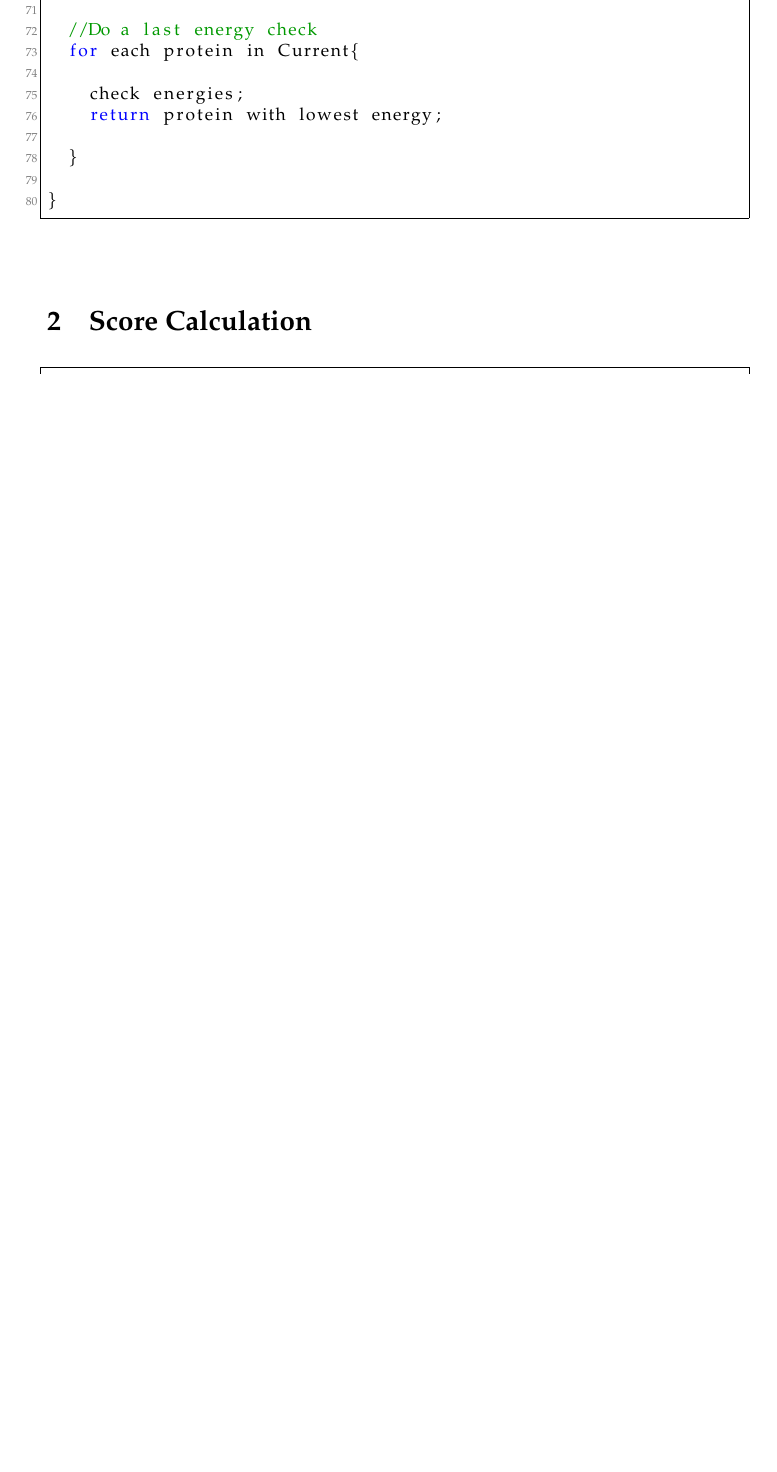
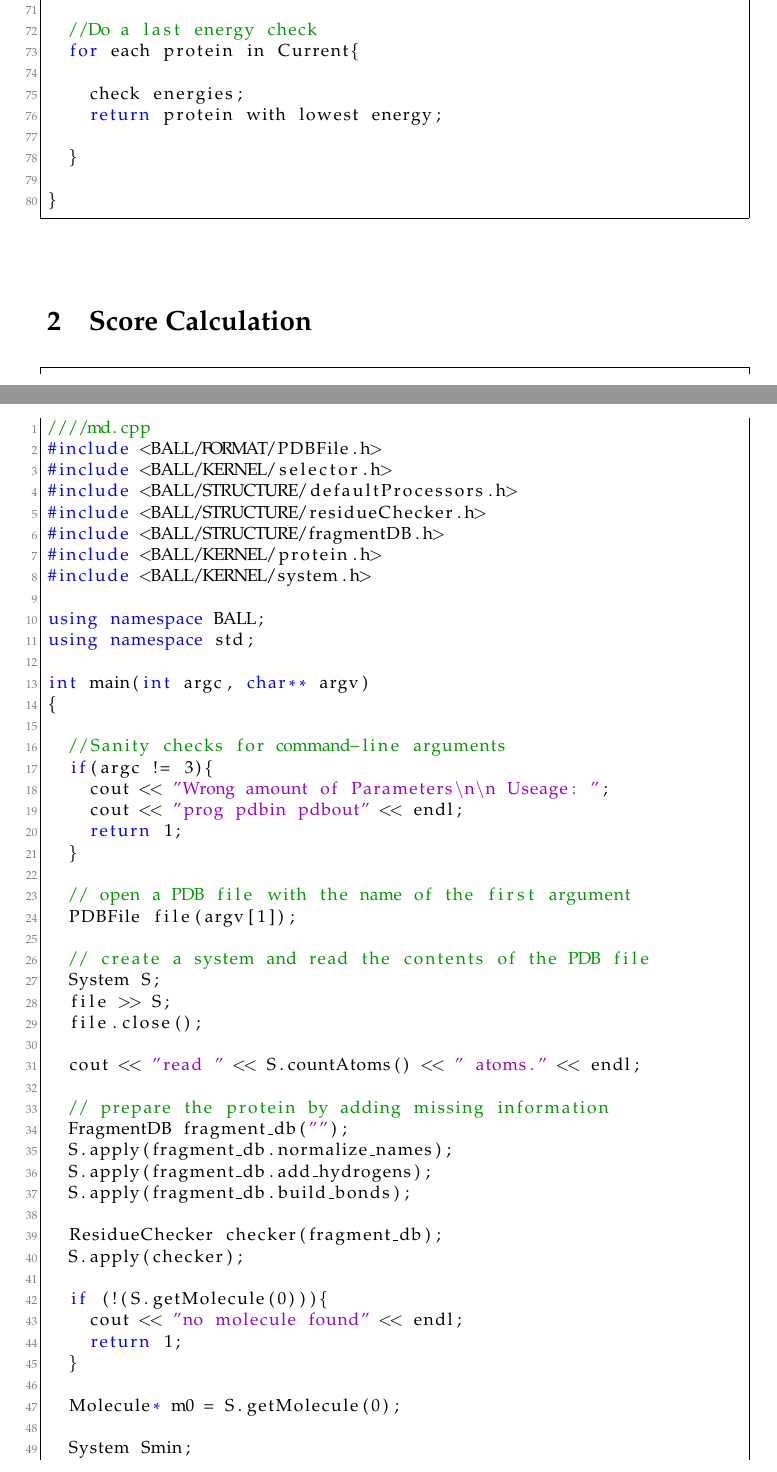
Before and after one commit to breitchr/bioinformatik, a LaTeX problem sheet (exercise10/submission/BreitenbergerNicodemus.tex): part of page 2 of 3 before the commit and two parts of pages 2 and 3 of 5 after it, the two joined at a grey line, cut so that both start at the same text, the shorter picture padded with empty space. Compiled offline with pdfLaTeX.

Commit message:
submission: submission complete

```diff
--- a/exercise10/submission/BreitenbergerNicodemus.tex
+++ b/exercise10/submission/BreitenbergerNicodemus.tex
@@ -94,4 +94,53 @@ int main(arguments){
 
 \section{Score Calculation}
 \begin{lstlisting}
+////md.cpp
+#include <BALL/FORMAT/PDBFile.h>
+#include <BALL/KERNEL/selector.h>
+#include <BALL/STRUCTURE/defaultProcessors.h>
+#include <BALL/STRUCTURE/residueChecker.h>
+#include <BALL/STRUCTURE/fragmentDB.h>
+#include <BALL/KERNEL/protein.h>
+#include <BALL/KERNEL/system.h>
 
+using namespace BALL;
+using namespace std;
+
+int main(int argc, char** argv)
+{
+
+  //Sanity checks for command-line arguments
+  if(argc != 3){
+    cout << "Wrong amount of Parameters\n\n Useage: ";
+    cout << "prog pdbin pdbout" << endl;
+    return 1;
+  }
+
+  // open a PDB file with the name of the first argument
+  PDBFile file(argv[1]);
+
+  // create a system and read the contents of the PDB file
+  System S;
+  file >> S;
+  file.close();
+
+  cout << "read " << S.countAtoms() << " atoms." << endl;
+
+  // prepare the protein by adding missing information
+  FragmentDB fragment_db("");
+  S.apply(fragment_db.normalize_names);
+  S.apply(fragment_db.add_hydrogens);
+  S.apply(fragment_db.build_bonds);
+
+  ResidueChecker checker(fragment_db);
+  S.apply(checker);
+
+  if (!(S.getMolecule(0))){
+    cout << "no molecule found" << endl;
+    return 1;
+  }
+
+  Molecule* m0 = S.getMolecule(0);
+
+  System Smin;
+  Smin.insert(*m0);
```
Also changed, not shown: exercise10/submission/BreitenbergerNicodemus.tex (37 more changed lines).
